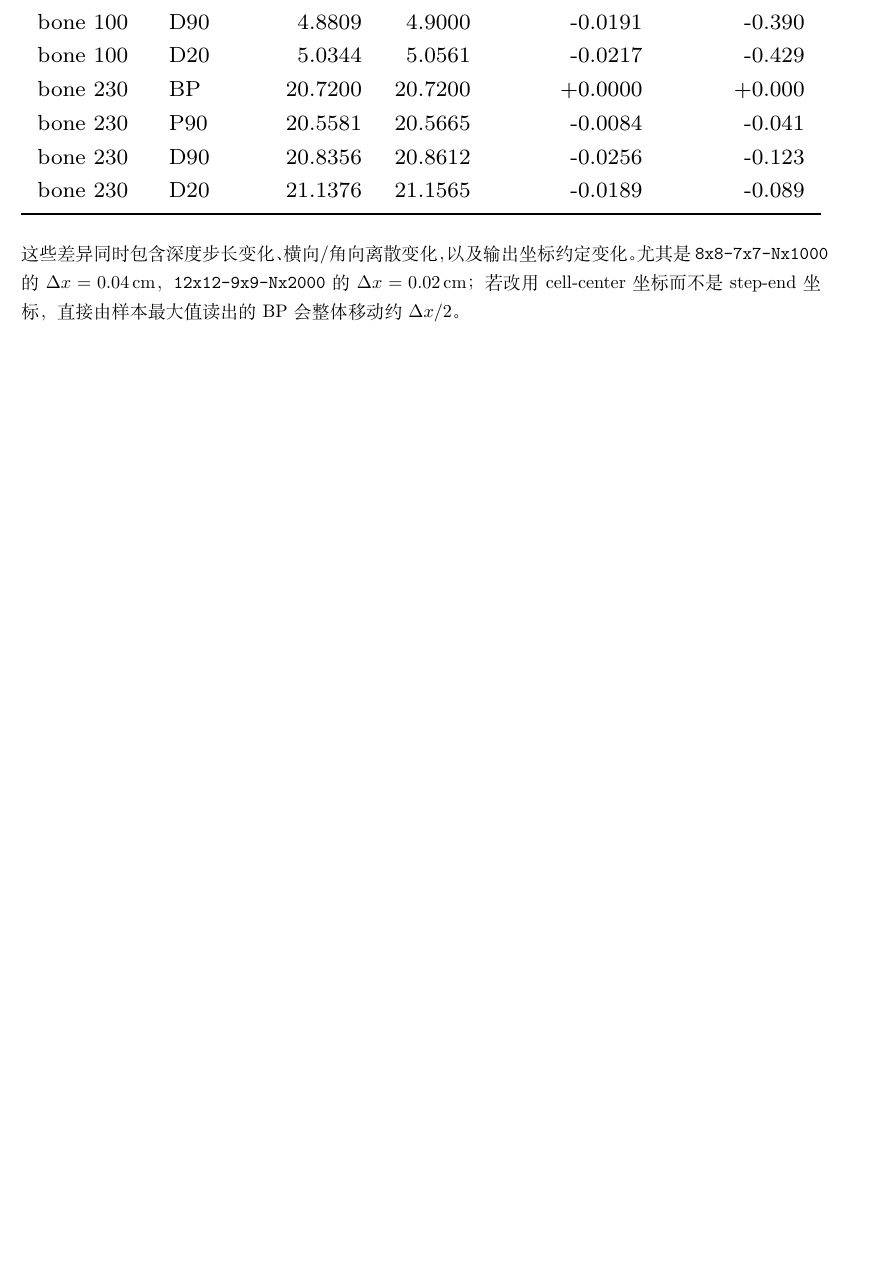
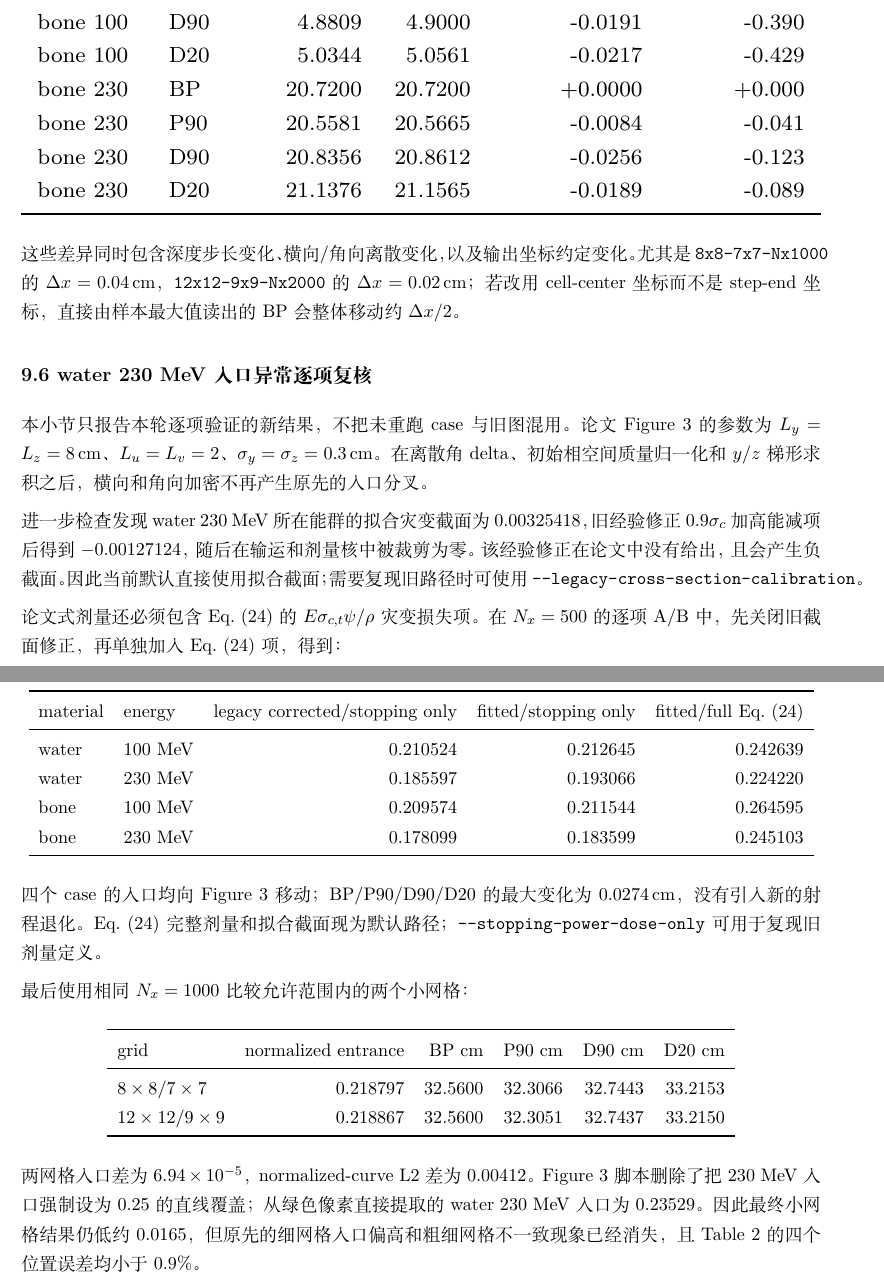
Before and after one commit to xiaojin1423764/BFPn_GPU, a LaTeX document (results/transport_formula/transport_formula.tex, which reads results/transport_formula/benchmark_summary.tex): part of page 22 of 22 before the commit and two parts of pages 22 and 23 of 23 after it, the two joined at a grey line, cut so that both start at the same text, the shorter picture padded with empty space. Compiled offline with XeLaTeX.

Commit message:
Document water 230 entrance validation

```diff
--- a/results/transport_formula/benchmark_summary.tex
+++ b/results/transport_formula/benchmark_summary.tex
@@ -171,3 +171,52 @@ bone 230 & D20 & 21.1376 & 21.1565 & -0.0189 & -0.089\\
 尤其是 \texttt{8x8-7x7-Nx1000} 的 $\Delta x=0.04\,\mathrm{cm}$，
 \texttt{12x12-9x9-Nx2000} 的 $\Delta x=0.02\,\mathrm{cm}$；
 若改用 cell-center 坐标而不是 step-end 坐标，直接由样本最大值读出的 BP 会整体移动约 $\Delta x/2$。
+
+\subsection*{9.6 water 230 MeV 入口异常逐项复核}
+
+本小节只报告本轮逐项验证的新结果，不把未重跑 case 与旧图混用。论文 Figure 3 的参数为
+$L_y=L_z=8\,\mathrm{cm}$、$L_u=L_v=2$、$\sigma_y=\sigma_z=0.3\,\mathrm{cm}$。
+在离散角 delta、初始相空间质量归一化和 $y/z$ 梯形求积之后，横向和角向加密不再产生原先的入口分叉。
+
+进一步检查发现 water 230 MeV 所在能群的拟合灾变截面为 $0.00325418$，旧经验修正
+$0.9\sigma_c$ 加高能减项后得到 $-0.00127124$，随后在输运和剂量核中被裁剪为零。
+该经验修正在论文中没有给出，且会产生负截面。因此当前默认直接使用拟合截面；
+需要复现旧路径时可使用 \texttt{--legacy-cross-section-calibration}。
+
+论文式剂量还必须包含 Eq.~(24) 的 $E\sigma_{c,t}\psi/\rho$ 灾变损失项。
+在 $N_x=500$ 的逐项 A/B 中，先关闭旧截面修正，再单独加入 Eq.~(24) 项，得到：
+
+\begin{center}
+\begin{tabular}{llrrr}
+\toprule
+material & energy & legacy corrected/stopping only & fitted/stopping only & fitted/full Eq.~(24)\\
+\midrule
+water & 100 MeV & 0.210524 & 0.212645 & 0.242639\\
+water & 230 MeV & 0.185597 & 0.193066 & 0.224220\\
+bone  & 100 MeV & 0.209574 & 0.211544 & 0.264595\\
+bone  & 230 MeV & 0.178099 & 0.183599 & 0.245103\\
+\bottomrule
+\end{tabular}
+\end{center}
+
+四个 case 的入口均向 Figure 3 移动；BP/P90/D90/D20 的最大变化为 $0.0274\,\mathrm{cm}$，
+没有引入新的射程退化。Eq.~(24) 完整剂量和拟合截面现为默认路径；
+\texttt{--stopping-power-dose-only} 可用于复现旧剂量定义。
+
+最后使用相同 $N_x=1000$ 比较允许范围内的两个小网格：
+
+\begin{center}
+\begin{tabular}{lrrrrr}
+\toprule
+grid & normalized entrance & BP cm & P90 cm & D90 cm & D20 cm\\
+\midrule
+$8\times8/7\times7$   & 0.218797 & 32.5600 & 32.3066 & 32.7443 & 33.2153\\
+$12\times12/9\times9$ & 0.218867 & 32.5600 & 32.3051 & 32.7437 & 33.2150\\
+\bottomrule
+\end{tabular}
+\end{center}
+
+两网格入口差为 $6.94\times10^{-5}$，normalized-curve L2 差为 $0.00412$。
+Figure 3 脚本删除了把 230 MeV 入口强制设为 $0.25$ 的直线覆盖；从绿色像素直接提取的
+water 230 MeV 入口为 $0.23529$。因此最终小网格结果仍低约 $0.0165$，但原先的细网格入口偏高和
+粗细网格不一致现象已经消失，且 Table~2 的四个位置误差均小于 $0.9\%$。
```
Also changed, not shown: results/stage6_final_water230/summary.md (added, +20 -0 lines), results/transport_formula/transport_formula.pdf.
